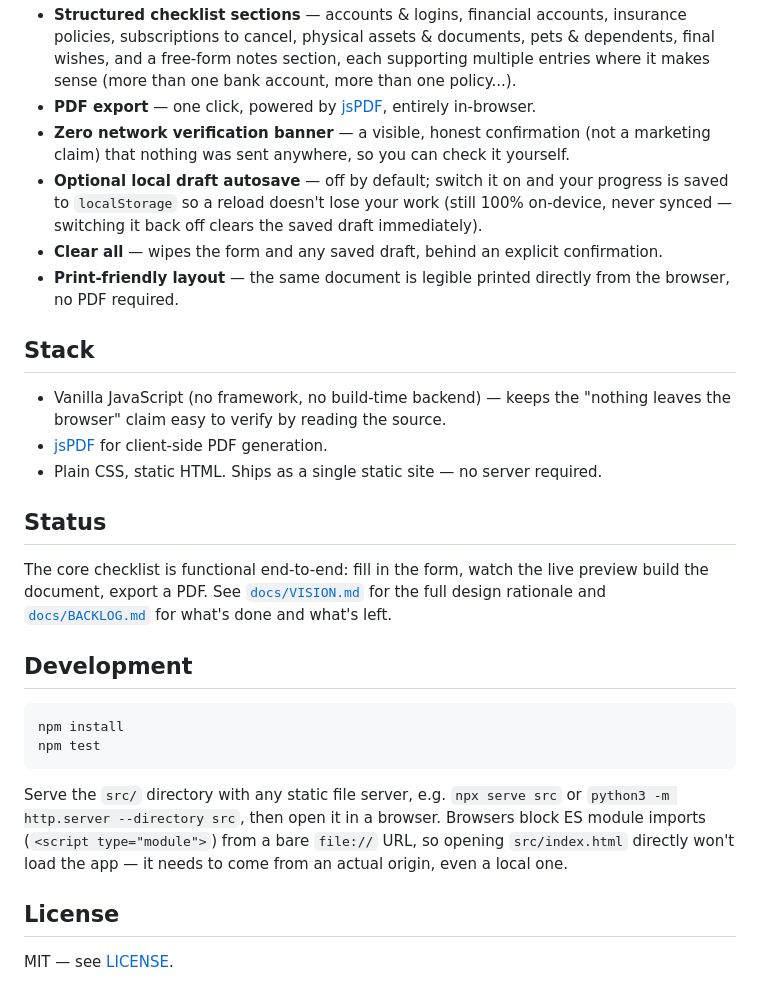
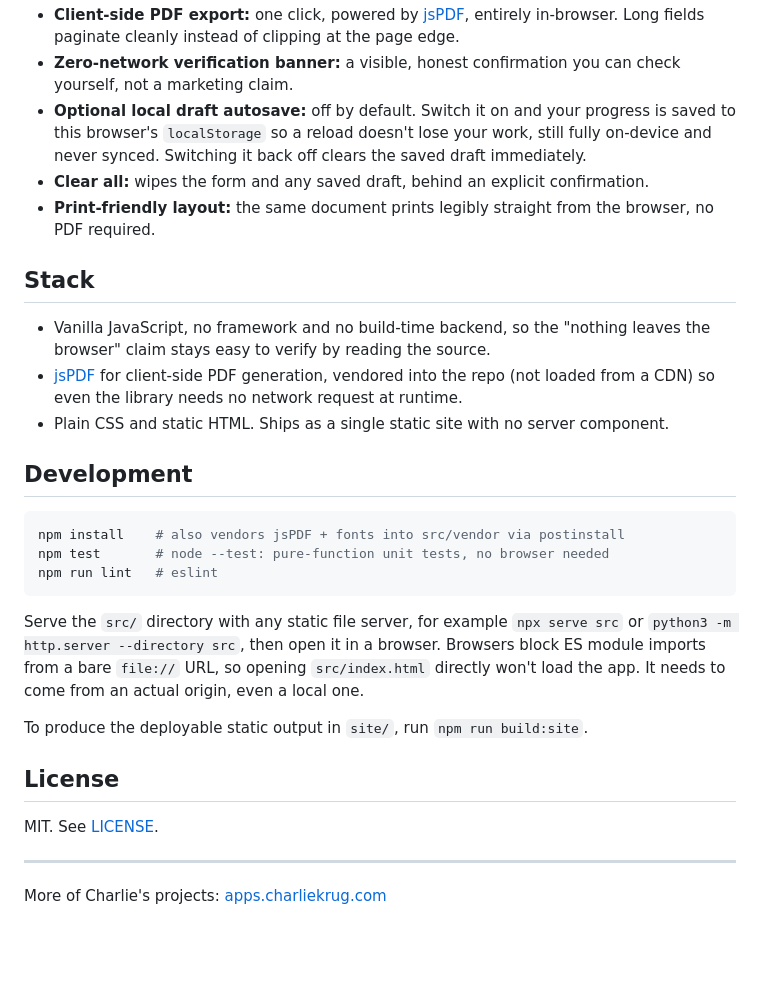
Before and after one commit to ctkrug/keyholder, a Markdown page: README.md, the part around one of its changes. GitHub-like rendering; blank space fills up the shorter version.

````diff
--- a/README.md
+++ b/README.md
@@ -47,44 +71,42 @@ in devtools: zero network requests, ever).
   final output before you export it.
-- **Structured checklist sections** — accounts & logins, financial accounts, insurance
-  policies, subscriptions to cancel, physical assets & documents, pets & dependents,
-  final wishes, and a free-form notes section, each supporting multiple entries where it
-  makes sense (more than one bank account, more than one policy...).
-- **PDF export** — one click, powered by [jsPDF](https://github.com/parallax/jsPDF), entirely
-  in-browser.
-- **Zero network verification banner** — a visible, honest confirmation (not a marketing claim)
-  that nothing was sent anywhere, so you can check it yourself.
-- **Optional local draft autosave** — off by default; switch it on and your progress is saved to
-  `localStorage` so a reload doesn't lose your work (still 100% on-device, never synced —
-  switching it back off clears the saved draft immediately).
-- **Clear all** — wipes the form and any saved draft, behind an explicit confirmation.
-- **Print-friendly layout** — the same document is legible printed directly from the browser,
-  no PDF required.
+- **Client-side PDF export:** one click, powered by [jsPDF](https://github.com/parallax/jsPDF),
+  entirely in-browser. Long fields paginate cleanly instead of clipping at the page edge.
+- **Zero-network verification banner:** a visible, honest confirmation you can check yourself, not
+  a marketing claim.
+- **Optional local draft autosave:** off by default. Switch it on and your progress is saved to
+  this browser's `localStorage` so a reload doesn't lose your work, still fully on-device and
+  never synced. Switching it back off clears the saved draft immediately.
+- **Clear all:** wipes the form and any saved draft, behind an explicit confirmation.
+- **Print-friendly layout:** the same document prints legibly straight from the browser, no PDF
+  required.
 
 ## Stack
 
-- Vanilla JavaScript (no framework, no build-time backend) — keeps the "nothing leaves the
-  browser" claim easy to verify by reading the source.
-- [jsPDF](https://github.com/parallax/jsPDF) for client-side PDF generation.
-- Plain CSS, static HTML. Ships as a single static site — no server required.
-
-## Status
-
-The core checklist is functional end-to-end: fill in the form, watch the live preview build the
-document, export a PDF. See [`docs/VISION.md`](docs/VISION.md) for the full design rationale and
-[`docs/BACKLOG.md`](docs/BACKLOG.md) for what's done and what's left.
+- Vanilla JavaScript, no framework and no build-time backend, so the "nothing leaves the browser"
+  claim stays easy to verify by reading the source.
+- [jsPDF](https://github.com/parallax/jsPDF) for client-side PDF generation, vendored into the
+  repo (not loaded from a CDN) so even the library needs no network request at runtime.
+- Plain CSS and static HTML. Ships as a single static site with no server component.
 
 ## Development
 
 ```bash
-npm install
-npm test
+npm install    # also vendors jsPDF + fonts into src/vendor via postinstall
+npm test       # node --test: pure-function unit tests, no browser needed
+npm run lint   # eslint
 ```
 
-Serve the `src/` directory with any static file server, e.g. `npx serve src` or
+Serve the `src/` directory with any static file server, for example `npx serve src` or
 `python3 -m http.server --directory src`, then open it in a browser. Browsers block ES module
-imports (`<script type="module">`) from a bare `file://` URL, so opening `src/index.html`
-directly won't load the app — it needs to come from an actual origin, even a local one.
+imports from a bare `file://` URL, so opening `src/index.html` directly won't load the app. It
+needs to come from an actual origin, even a local one.
+
+To produce the deployable static output in `site/`, run `npm run build:site`.
 
 ## License
 
-MIT — see [LICENSE](LICENSE).
+MIT. See [LICENSE](LICENSE).
+
+---
+
+More of Charlie's projects: [apps.charliekrug.com](https://apps.charliekrug.com)
````
Also changed, not shown: other parts of README.md (+50 -26 lines).
